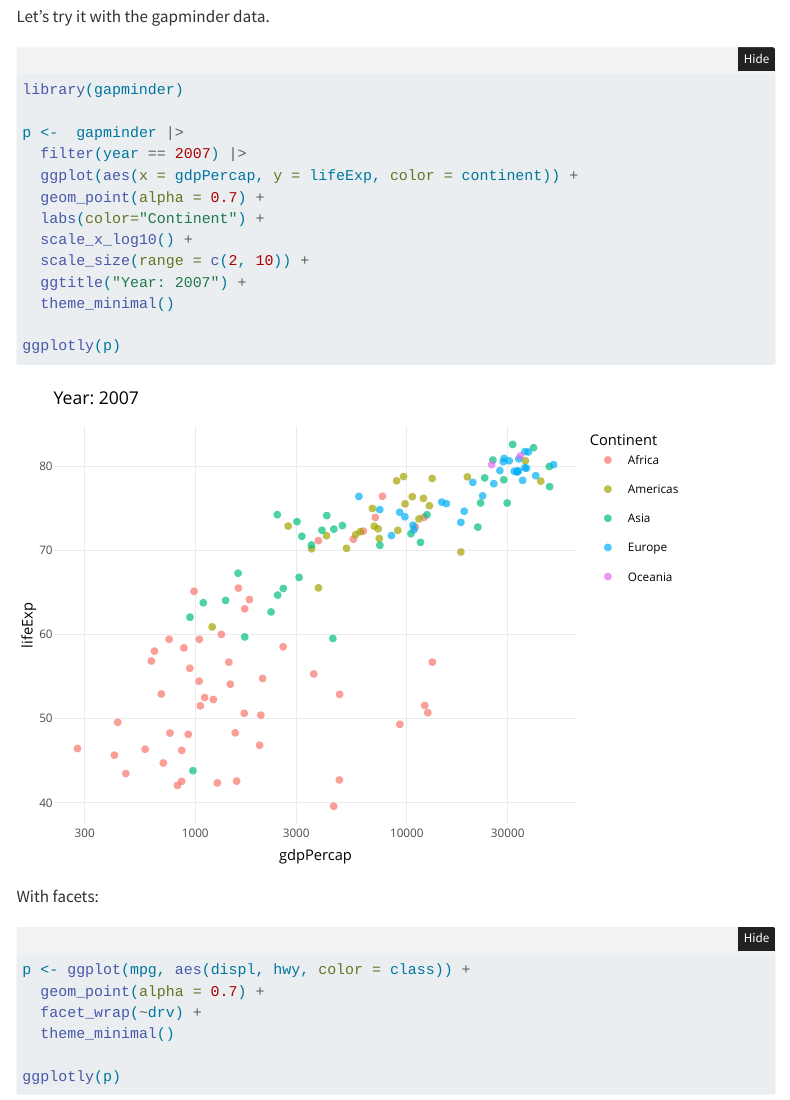
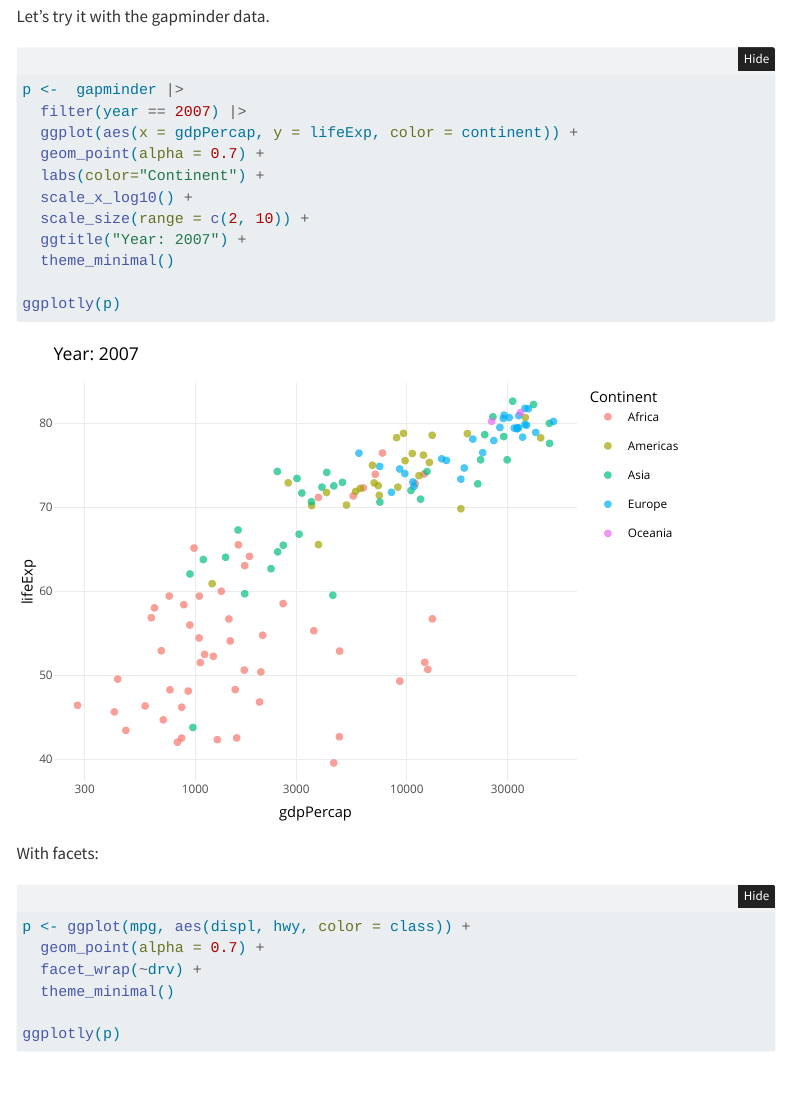
Before and after one commit to cschine/my_class_website, a Quarto document (sampler.qmd): the page in a window 1100 px wide, from 6040 px down. Rendered offline with R 4.5, knitr and Pandoc in place of Quarto, with nearby package versions; some code elsewhere in the file could not run offline; menus at the side of the page are left out; long lines of code are wrapped; the gapminder table comes from the copy in Python's plotly package.

Commit message:
Example for class

````diff
--- a/sampler.qmd
+++ b/sampler.qmd
@@ -230,7 +230,6 @@ ggplotly(p, tooltip = "text")
 Let's try it with the gapminder data.
 
 ```{r}
-library(gapminder)
 
 p <-  gapminder |>
   filter(year == 2007) |>
````
